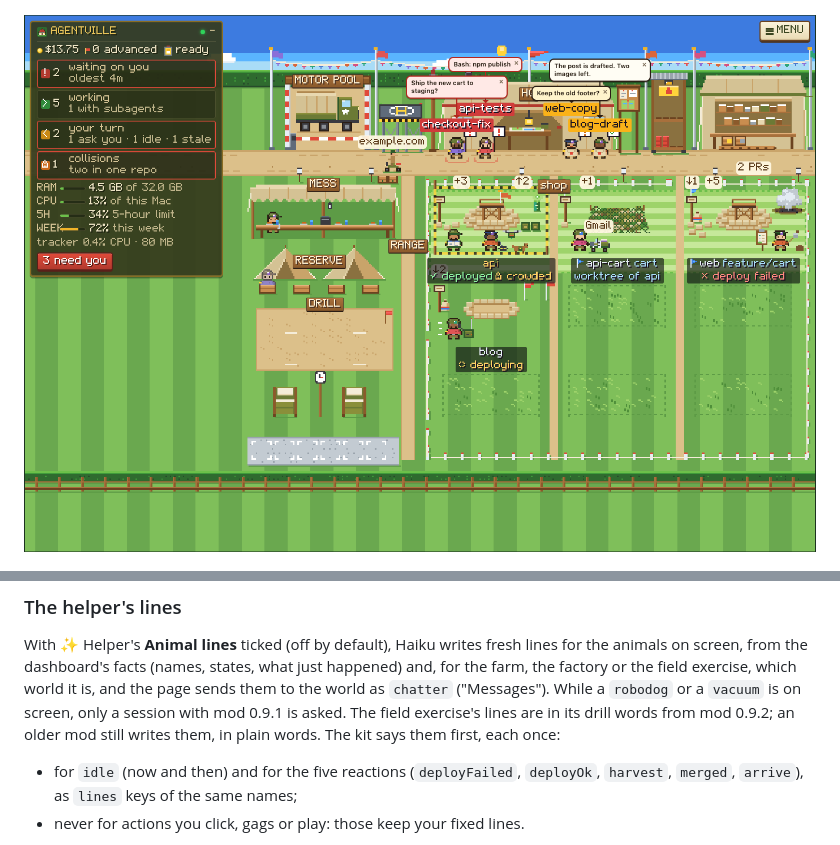
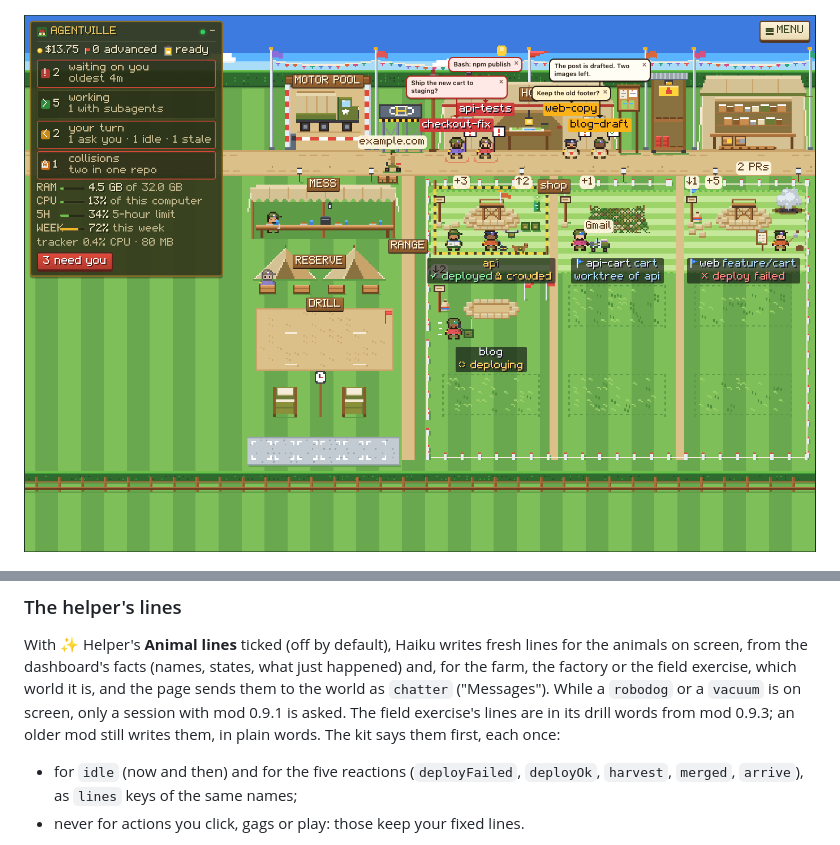
Before and after one commit to hamsathul/agentville, a Markdown page: docs/worlds.md, 2 parts joined by grey strips. Rendered like a GitHub page; pictures changed too: docs/military.png.

```diff
--- a/docs/worlds.md
+++ b/docs/worlds.md
@@ -990,7 +990,7 @@ With ✨ Helper's **Animal lines** ticked (off by default), Haiku writes fresh l
 screen, from the dashboard's facts (names, states, what just happened) and, for the farm, the factory
 or the field exercise, which world it is, and the page sends them to the world as `chatter`
 ("Messages"). While a `robodog` or a `vacuum` is on screen, only a session with mod 0.9.1 is asked.
-The field exercise's lines are in its drill words from mod 0.9.2; an older mod still writes them, in
+The field exercise's lines are in its drill words from mod 0.9.3; an older mod still writes them, in
 plain words. The kit says them first, each once:
 
 - for `idle` (now and then) and for the five reactions (`deployFailed`, `deployOk`, `harvest`,
```
Also changed, not shown: README.md (+4 -4 lines), docs/worlds.png, 7 other files.
